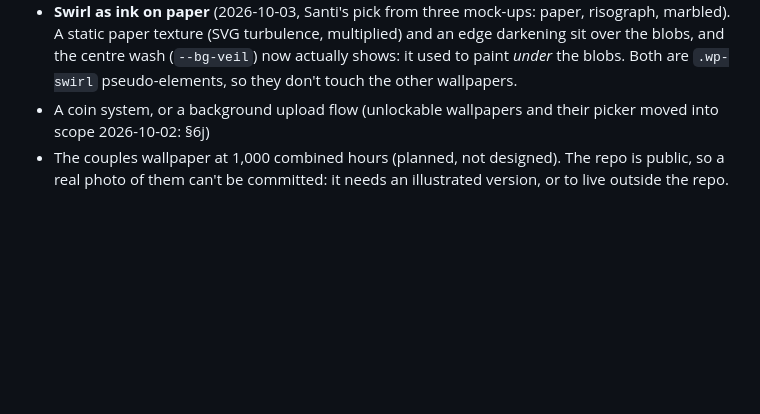
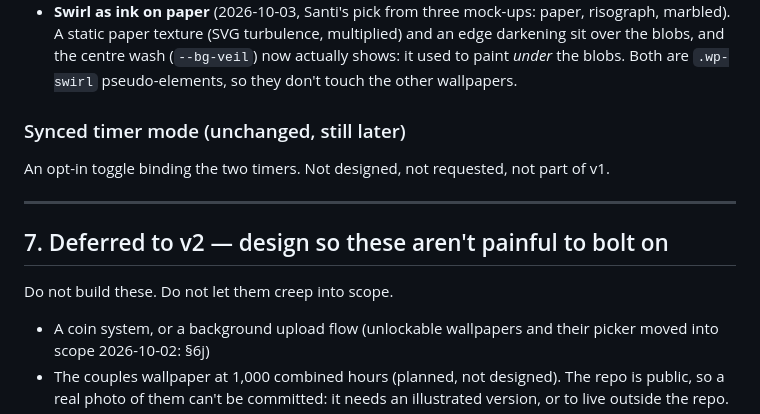
Before and after one commit to santi6117/shared-focus-timer, a Markdown page: docs/roadmap.md, the part around the change. GitHub-like rendering; blank space fills up the shorter version.

Commit message:
Docs: restore roadmap headings dropped by the previous commit
Co-Authored-By: Claude Opus 5.5 <noreply@anthropic.com>
Claude-Session: https://claude.ai/code/session_017xKTU8nYwnhmsETnwe2TTd

```diff
--- a/docs/roadmap.md
+++ b/docs/roadmap.md
@@ -505,6 +505,18 @@ focus session). A phone is a remote.
   (`--bg-veil`) now actually shows: it used to paint *under* the blobs.
   Both are `.wp-swirl` pseudo-elements, so they don't touch the other
   wallpapers.
+
+### Synced timer mode (unchanged, still later)
+
+An opt-in toggle binding the two timers. Not designed, not requested, not
+part of v1.
+
+---
+
+## 7. Deferred to v2 — design so these aren't painful to bolt on
+
+Do not build these. Do not let them creep into scope.
+
 - A coin system, or a background upload flow (unlockable wallpapers and
   their picker moved into scope 2026-10-02: §6j)
 - The couples wallpaper at 1,000 combined hours (planned, not designed).
```
